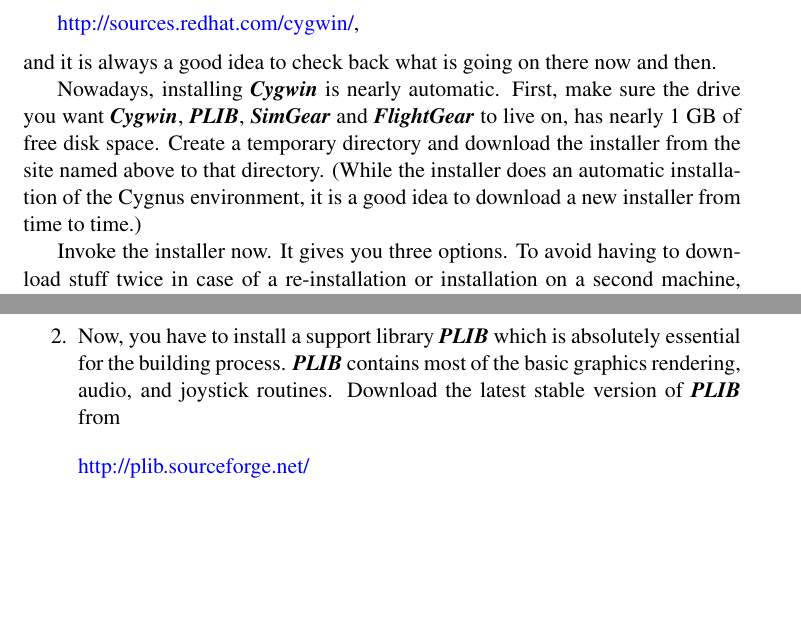
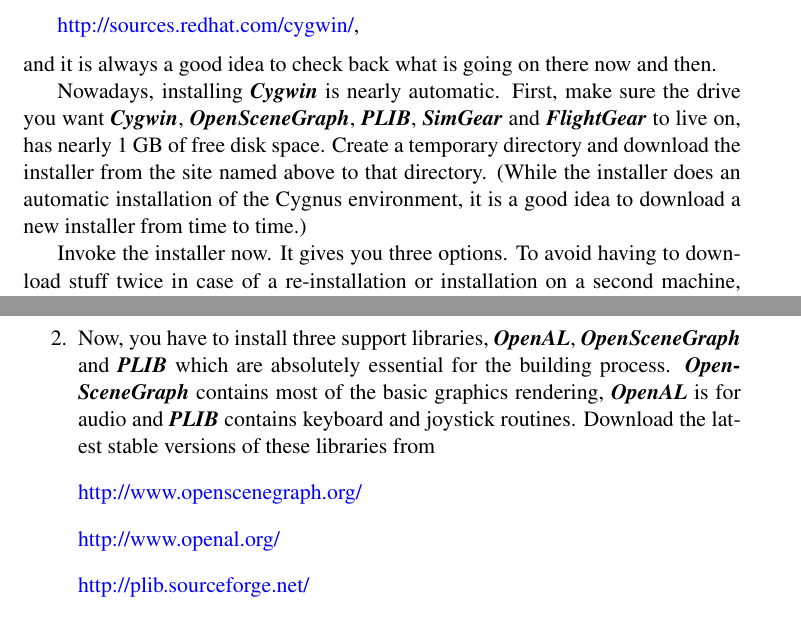
Before and after one commit to tonghuix/getstart-zh, a LaTeX thesis (source/getstart.tex, which reads source/building.tex): two parts of pages 106 and 110 of 145, joined at a grey line, cut so that both start at the same text, the shorter picture padded with empty space. Compiled offline with pdfLaTeX.

Commit message:
Early attempt to follow development ....

```diff
--- a/source/building.tex
+++ b/source/building.tex
@@ -99,12 +99,13 @@
  \noindent
 and it is always a good idea to check back what is going on there now and then.
 
-Nowadays, installing \Cygwin{}\index{Cygwin!setup} is nearly automatic. First, make sure
-the drive you want \Cygwin{}, \PLIB{}, \SimGear{} and \FlightGear{} to live on, has
-nearly 1 GB of free \Index{disk space}. Create a temporary directory and download the
-installer from the site named above to that directory. (While the installer does an
-automatic installation of the Cygnus environment, it is a good idea to download a new
-installer from time to time.)
+Nowadays, installing \Cygwin{}\index{Cygwin!setup} is nearly automatic.
+First, make sure the drive you want \Cygwin{}, \OSG{}, \PLIB{},
+\SimGear{} and \FlightGear{} to live on, has nearly 1 GB of free
+\Index{disk space}. Create a temporary directory and download the
+installer from the site named above to that directory. (While the
+installer does an automatic installation of the Cygnus environment, it
+is a good idea to download a new installer from time to time.)
 
 Invoke the installer now. It gives you three options. To avoid having to download stuff
 twice in case of a re-installation or installation on a second machine, we highly
@@ -284,10 +287,19 @@
 
 \texttt{mkdir source}
 
-\item Now, you have to install a support library \PLIB\index{PLIB} which is
-    absolutely essential for the building process. \PLIB{} contains
-    most of the basic graphics rendering, audio, and joystick routines.
-    Download the latest stable version of \PLIB\index{PLIB} from
+\item Now, you have to install three support libraries,
+    \OPENAL\index{OpenAL}, \OSG\index{OpenSceneGraph} and
+    \PLIB\index{PLIB} which are absolutely essential for the building
+    process. \OSG{} contains most of the basic graphics rendering,
+    \OPENAL{} is for audio and \PLIB{} contains keyboard and joystick
+    routines. Download the latest stable versions of these libraries
+    from
+     \medskip
+
+    \web{http://www.openscenegraph.org/}
+     \medskip
+
+    \web{http://www.openal.org/}
      \medskip
 
     \web{http://plib.sourceforge.net/}
--- a/source/getstart.tex
+++ b/source/getstart.tex
@@ -33,10 +33,12 @@
 \usepackage{times}
 
 \newcommand{\Index}[1]{#1\index{#1}}
+\newcommand{\OSG}{{\itshape\bfseries OpenSceneGraph}}
+\newcommand{\OPENAL}{{\itshape\bfseries OpenAL}}
+\newcommand{\PLIB}{{\itshape\bfseries PLIB}}
+\newcommand{\SimGear}{{\itshape\bfseries SimGear}}
 \newcommand{\FlightGear}{{\itshape\bfseries FlightGear}}
 \newcommand{\TerraGear}{{\itshape\bfseries TerraGear}}
-\newcommand{\SimGear}{{\itshape\bfseries SimGear}}
-\newcommand{\PLIB}{{\itshape\bfseries PLIB}}
 \newcommand{\JSBSim}{{\itshape\bfseries JSBSim}}
 \newcommand{\YASim}{{\itshape\bfseries YASim}}
 \newcommand{\web}[1]{\href{#1}{#1}}
```
Also changed, not shown: source/missed.tex (+1 -1 lines), source/building.tex (6 more changed lines).
